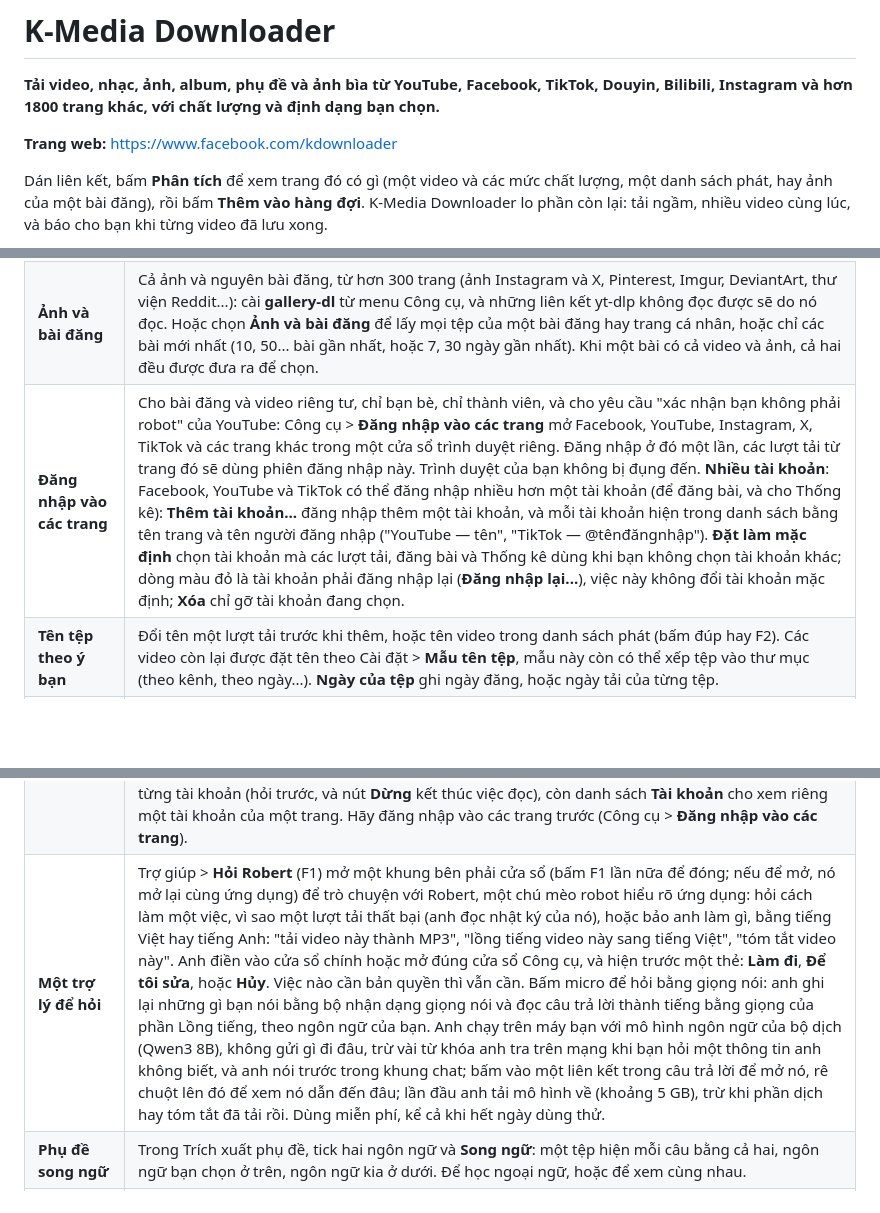
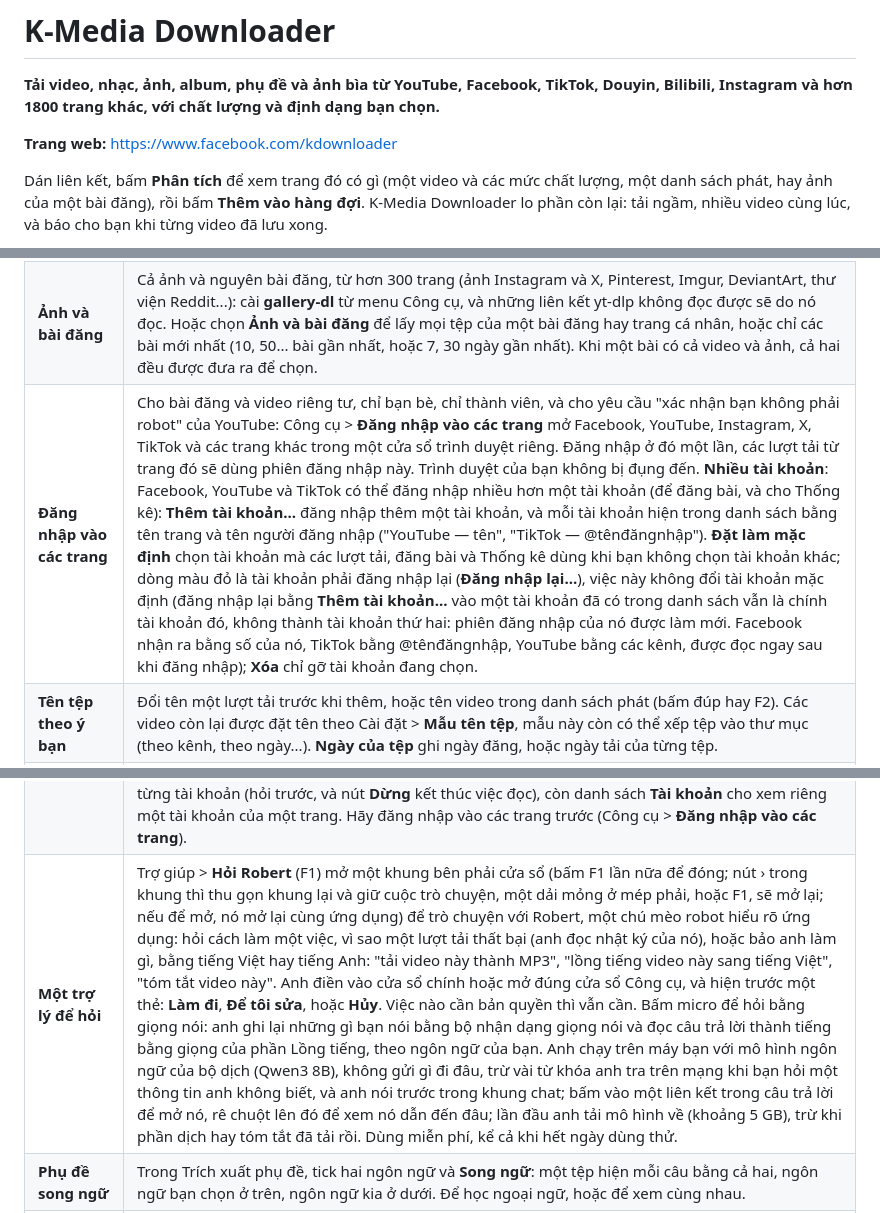
Before and after one commit to xuankhanh/MediaDownloader, a Markdown page: README.vi.md, 3 parts joined by grey strips. Rendered like a GitHub page; blank space fills up the shorter version.

Commit message:
README, Vietnamese README and the screenshots for 1.8.1: the website line is a link, and the pane of Robert, Sign in and Re-up rows as the app has them

```diff
--- a/README.vi.md
+++ b/README.vi.md
@@ -4,7 +4,7 @@
 
 **Tải video, nhạc, ảnh, album, phụ đề và ảnh bìa từ YouTube, Facebook, TikTok, Douyin, Bilibili, Instagram và hơn 1800 trang khác, với chất lượng và định dạng bạn chọn.**
 
-**Trang web:** https://www.facebook.com/kdownloader
+**Trang web:** [https://www.facebook.com/kdownloader](https://www.facebook.com/kdownloader)
 
 Dán liên kết, bấm **Phân tích** để xem trang đó có gì (một video và các mức chất lượng, một danh sách phát, hay ảnh của một bài đăng), rồi bấm **Thêm vào hàng đợi**. K-Media Downloader lo phần còn lại: tải ngầm, nhiều video cùng lúc, và báo cho bạn khi từng video đã lưu xong.
 
@@ -29,7 +29,7 @@ Dán liên kết, bấm **Phân tích** để xem trang đó có gì (một vide
 | **Chỉ lấy đoạn bạn muốn** | Tải từ thời điểm này đến thời điểm khác, hoặc chọn **Chương**: một số chương thành một tệp, hoặc mỗi chương một tệp đặt tên theo chương. |
 | **Danh sách phát và kênh** | Xem mọi video trong danh sách và tick những video bạn muốn. Mở lại cùng danh sách phát hay kênh sau này, các video đã tải sẽ bị làm mờ và bỏ tick: chỉ thêm những video mới. |
 | **Ảnh và bài đăng** | Cả ảnh và nguyên bài đăng, từ hơn 300 trang (ảnh Instagram và X, Pinterest, Imgur, DeviantArt, thư viện Reddit...): cài **gallery-dl** từ menu Công cụ, và những liên kết yt-dlp không đọc được sẽ do nó đọc. Hoặc chọn **Ảnh và bài đăng** để lấy mọi tệp của một bài đăng hay trang cá nhân, hoặc chỉ các bài mới nhất (10, 50... bài gần nhất, hoặc 7, 30 ngày gần nhất). Khi một bài có cả video và ảnh, cả hai đều được đưa ra để chọn. |
-| **Đăng nhập vào các trang** | Cho bài đăng và video riêng tư, chỉ bạn bè, chỉ thành viên, và cho yêu cầu "xác nhận bạn không phải robot" của YouTube: Công cụ > **Đăng nhập vào các trang** mở Facebook, YouTube, Instagram, X, TikTok và các trang khác trong một cửa sổ trình duyệt riêng. Đăng nhập ở đó một lần, các lượt tải từ trang đó sẽ dùng phiên đăng nhập này. Trình duyệt của bạn không bị đụng đến. **Nhiều tài khoản**: Facebook, YouTube và TikTok có thể đăng nhập nhiều hơn một tài khoản (để đăng bài, và cho Thống kê): **Thêm tài khoản...** đăng nhập thêm một tài khoản, và mỗi tài khoản hiện trong danh sách bằng tên trang và tên người đăng nhập ("YouTube — tên", "TikTok — @tênđăngnhập"). **Đặt làm mặc định** chọn tài khoản mà các lượt tải, đăng bài và Thống kê dùng khi bạn không chọn tài khoản khác; dòng màu đỏ là tài khoản phải đăng nhập lại (**Đăng nhập lại...**), việc này không đổi tài khoản mặc định; **Xóa** chỉ gỡ tài khoản đang chọn. |
+| **Đăng nhập vào các trang** | Cho bài đăng và video riêng tư, chỉ bạn bè, chỉ thành viên, và cho yêu cầu "xác nhận bạn không phải robot" của YouTube: Công cụ > **Đăng nhập vào các trang** mở Facebook, YouTube, Instagram, X, TikTok và các trang khác trong một cửa sổ trình duyệt riêng. Đăng nhập ở đó một lần, các lượt tải từ trang đó sẽ dùng phiên đăng nhập này. Trình duyệt của bạn không bị đụng đến. **Nhiều tài khoản**: Facebook, YouTube và TikTok có thể đăng nhập nhiều hơn một tài khoản (để đăng bài, và cho Thống kê): **Thêm tài khoản...** đăng nhập thêm một tài khoản, và mỗi tài khoản hiện trong danh sách bằng tên trang và tên người đăng nhập ("YouTube — tên", "TikTok — @tênđăngnhập"). **Đặt làm mặc định** chọn tài khoản mà các lượt tải, đăng bài và Thống kê dùng khi bạn không chọn tài khoản khác; dòng màu đỏ là tài khoản phải đăng nhập lại (**Đăng nhập lại...**), việc này không đổi tài khoản mặc định (đăng nhập lại bằng **Thêm tài khoản...** vào một tài khoản đã có trong danh sách vẫn là chính tài khoản đó, không thành tài khoản thứ hai: phiên đăng nhập của nó được làm mới. Facebook nhận ra bằng số của nó, TikTok bằng @tênđăngnhập, YouTube bằng các kênh, được đọc ngay sau khi đăng nhập); **Xóa** chỉ gỡ tài khoản đang chọn. |
 | **Tên tệp theo ý bạn** | Đổi tên một lượt tải trước khi thêm, hoặc tên video trong danh sách phát (bấm đúp hay F2). Các video còn lại được đặt tên theo Cài đặt > **Mẫu tên tệp**, mẫu này còn có thể xếp tệp vào thư mục (theo kênh, theo ngày...). **Ngày của tệp** ghi ngày đăng, hoặc ngày tải của từng tệp. |
 | **Kéo và thả** | Thả một liên kết từ trình duyệt, một lối tắt liên kết, hoặc một tệp văn bản chứa các liên kết vào cửa sổ: nó được đọc ngay. Thả một tệp video hay âm thanh trong máy, một menu sẽ mở nó trong các công cụ xử lý được: phụ đề, hashtag và tóm tắt, tách hình, tách giọng, nhạc và hiệu ứng, hoặc lồng tiếng. |
 | **Cả tệp trong máy** | Trích xuất phụ đề, Hashtag, mô tả và tóm tắt, Tách hình từ video, Tách giọng nói, nhạc nền và hiệu ứng âm thanh, và Lồng tiếng sang ngôn ngữ khác nhận cả tệp video trong máy lẫn liên kết: **Chọn tệp...**, hoặc thả tệp lên cửa sổ của chúng. Không có gì được tải về. |
@@ -55,7 +55,7 @@ Dán liên kết, bấm **Phân tích** để xem trang đó có gì (một vide
 | **Video đã đăng** | Menu **Video đã đăng** liệt kê mọi video bạn đã đăng từ app, từ Thư viện, từ một video vừa tải hay từ bất kỳ tệp nào trên máy, mới nhất trước: trang, kênh hoặc Trang, tài khoản đã dùng để đăng, tiêu đề và tệp. Tìm theo tiêu đề, kênh hoặc tên tệp, hoặc lọc theo trang và tài khoản. **Mở video** (hoặc bấm đúp) mở bài đăng, **Chép liên kết** chép liên kết của bài, **Hiện tệp trong thư mục** chỉ ra tệp; **Đăng tiếp lên trang khác...** mở cửa sổ đăng video với các video đã chọn (cùng tiêu đề đã dùng), để đăng tiếp lên một trang hoặc tài khoản khác; tệp đã bị chuyển hoặc xóa thì hiện màu xám và không đăng lại được. Khi có tệp không còn, ô **Ẩn bài có tệp không còn trên máy** hiện ra: tick vào thì các bài đó biến khỏi danh sách (bản ghi vẫn giữ, nên Thống kê vẫn tính). **Bỏ khỏi danh sách** (hoặc phím Delete) bỏ hẳn các bài đã chọn khỏi lịch sử, và một nút cạnh ô đó làm việc này cho mọi bài có tệp không còn: app hỏi trước và nói rõ ý nghĩa. Các video trên các trang và các tệp trên máy vẫn còn, nhưng các bài này không còn được Thống kê tính trong **Chỉ video đăng từ app**, và app không nhắc nữa nếu bạn đăng lại cùng tệp. Thư viện chỉ liệt kê những gì bạn đã tải, còn tab **Đăng lên** chỉ có những gì đang chờ hoặc vừa đăng: danh sách này thì còn lại. Bài đăng mà trang không cho địa chỉ riêng thì được lưu với địa chỉ Trang hoặc trang cá nhân. |
 | **Thư viện** | Menu **Thư viện** liệt kê các video bạn đã tải: tìm kiếm, phát, mở thư mục chứa, xóa, hoặc đăng chúng. Bản re-up của một video được liệt kê cạnh bản gốc, có bộ lọc để chỉ hiện các video re-up. |
 | **Thống kê** | Menu **Thống kê** cho biết các tài khoản của bạn đang ra sao: video đã đăng, lượt xem, thời gian xem trung bình, tương tác và người theo dõi, kèm xu hướng nhỏ, của từng Trang hoặc trang cá nhân **Facebook**, kênh **YouTube** và tài khoản **TikTok** trong 7, 28 hoặc 90 ngày qua. Lọc theo nền tảng hoặc tài khoản, rồi bấm **Cập nhật** để đọc lại số liệu; số đọc lần trước hiện ngay, màu xám, cho đến khi có số mới. Tick **Chỉ video đăng từ app** để thu bốn thẻ đầu về các video do app này đăng mà vẫn còn trên tài khoản (video đã xóa thì không tính): số video, lượt xem, thời gian xem trung bình, lượt thích, bình luận và chia sẻ, theo số liệu mỗi trang cho từng video; Người theo dõi vẫn là của cả tài khoản. Tài khoản nào trang không cho số theo từng video thì bị bỏ ra, và thẻ ghi "x/y tài khoản". Dấu "—" nghĩa là trang không cho số đó, hoặc chưa đọc được. Khi có nhiều tài khoản đăng nhập, **Tất cả tài khoản** hiện đầu tiên và liệt kê những gì đã giữ của từng tài khoản; **Cập nhật** đọc lần lượt từng tài khoản (hỏi trước, và nút **Dừng** kết thúc việc đọc), còn danh sách **Tài khoản** cho xem riêng một tài khoản của một trang. Hãy đăng nhập vào các trang trước (Công cụ > **Đăng nhập vào các trang**). |
-| **Một trợ lý để hỏi** | Trợ giúp > **Hỏi Robert** (F1) mở một khung bên phải cửa sổ (bấm F1 lần nữa để đóng; nếu để mở, nó mở lại cùng ứng dụng) để trò chuyện với Robert, một chú mèo robot hiểu rõ ứng dụng: hỏi cách làm một việc, vì sao một lượt tải thất bại (anh đọc nhật ký của nó), hoặc bảo anh làm gì, bằng tiếng Việt hay tiếng Anh: "tải video này thành MP3", "lồng tiếng video này sang tiếng Việt", "tóm tắt video này". Anh điền vào cửa sổ chính hoặc mở đúng cửa sổ Công cụ, và hiện trước một thẻ: **Làm đi**, **Để tôi sửa**, hoặc **Hủy**. Việc nào cần bản quyền thì vẫn cần. Bấm micro để hỏi bằng giọng nói: anh ghi lại những gì bạn nói bằng bộ nhận dạng giọng nói và đọc câu trả lời thành tiếng bằng giọng của phần Lồng tiếng, theo ngôn ngữ của bạn. Anh chạy trên máy bạn với mô hình ngôn ngữ của bộ dịch (Qwen3 8B), không gửi gì đi đâu, trừ vài từ khóa anh tra trên mạng khi bạn hỏi một thông tin anh không biết, và anh nói trước trong khung chat; bấm vào một liên kết trong câu trả lời để mở nó, rê chuột lên đó để xem nó dẫn đến đâu; lần đầu anh tải mô hình về (khoảng 5 GB), trừ khi phần dịch hay tóm tắt đã tải rồi. Dùng miễn phí, kể cả khi hết ngày dùng thử. |
+| **Một trợ lý để hỏi** | Trợ giúp > **Hỏi Robert** (F1) mở một khung bên phải cửa sổ (bấm F1 lần nữa để đóng; nút › trong khung thì thu gọn khung lại và giữ cuộc trò chuyện, một dải mỏng ở mép phải, hoặc F1, sẽ mở lại; nếu để mở, nó mở lại cùng ứng dụng) để trò chuyện với Robert, một chú mèo robot hiểu rõ ứng dụng: hỏi cách làm một việc, vì sao một lượt tải thất bại (anh đọc nhật ký của nó), hoặc bảo anh làm gì, bằng tiếng Việt hay tiếng Anh: "tải video này thành MP3", "lồng tiếng video này sang tiếng Việt", "tóm tắt video này". Anh điền vào cửa sổ chính hoặc mở đúng cửa sổ Công cụ, và hiện trước một thẻ: **Làm đi**, **Để tôi sửa**, hoặc **Hủy**. Việc nào cần bản quyền thì vẫn cần. Bấm micro để hỏi bằng giọng nói: anh ghi lại những gì bạn nói bằng bộ nhận dạng giọng nói và đọc câu trả lời thành tiếng bằng giọng của phần Lồng tiếng, theo ngôn ngữ của bạn. Anh chạy trên máy bạn với mô hình ngôn ngữ của bộ dịch (Qwen3 8B), không gửi gì đi đâu, trừ vài từ khóa anh tra trên mạng khi bạn hỏi một thông tin anh không biết, và anh nói trước trong khung chat; bấm vào một liên kết trong câu trả lời để mở nó, rê chuột lên đó để xem nó dẫn đến đâu; lần đầu anh tải mô hình về (khoảng 5 GB), trừ khi phần dịch hay tóm tắt đã tải rồi. Dùng miễn phí, kể cả khi hết ngày dùng thử. |
 | **Phụ đề song ngữ** | Trong Trích xuất phụ đề, tick hai ngôn ngữ và **Song ngữ**: một tệp hiện mỗi câu bằng cả hai, ngôn ngữ bạn chọn ở trên, ngôn ngữ kia ở dưới. Để học ngoại ngữ, hoặc để xem cùng nhau. |
 | **Tiện ích mở rộng trình duyệt** | Trong Chrome, Edge hoặc Brave, một cú bấm vào nút của tiện ích gửi trang bạn đang xem sang ứng dụng, một video, ảnh hay bài đăng (mũi tên xanh trên nút cho biết trang là một video), với phiên đăng nhập của bạn trong trình duyệt. Hoặc bấm chuột phải vào một liên kết, một video hay một ảnh và chọn **Tải bằng K-Media Downloader**. |
 | **Chép liên kết là tự đọc** | Bật Công cụ > **Theo dõi clipboard để lấy liên kết**: chép địa chỉ của một video hay bài đăng trong trình duyệt là nó sẵn sàng để tải. |
```
Also changed, not shown: other parts of README.vi.md (+1 -1 lines), README.md (+4 -4 lines), images/main-window.png, images/main-window.vi.png.
